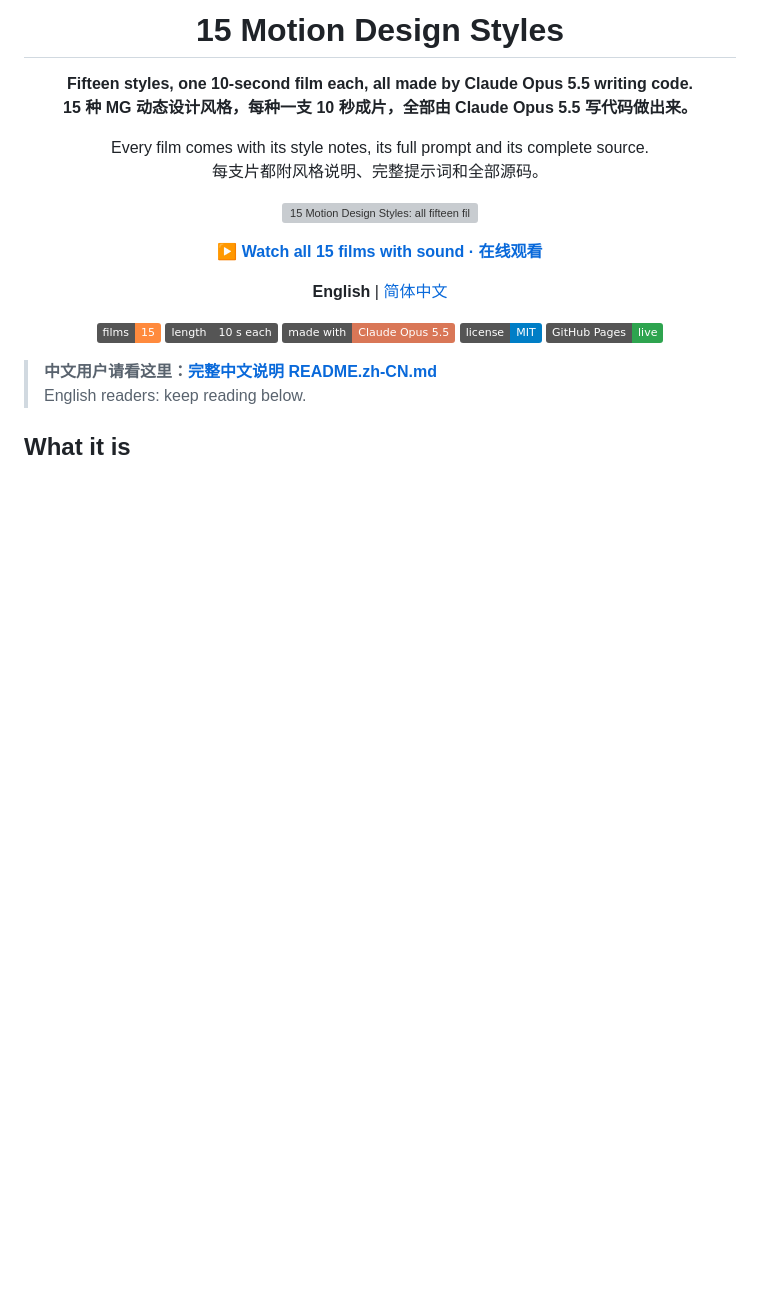
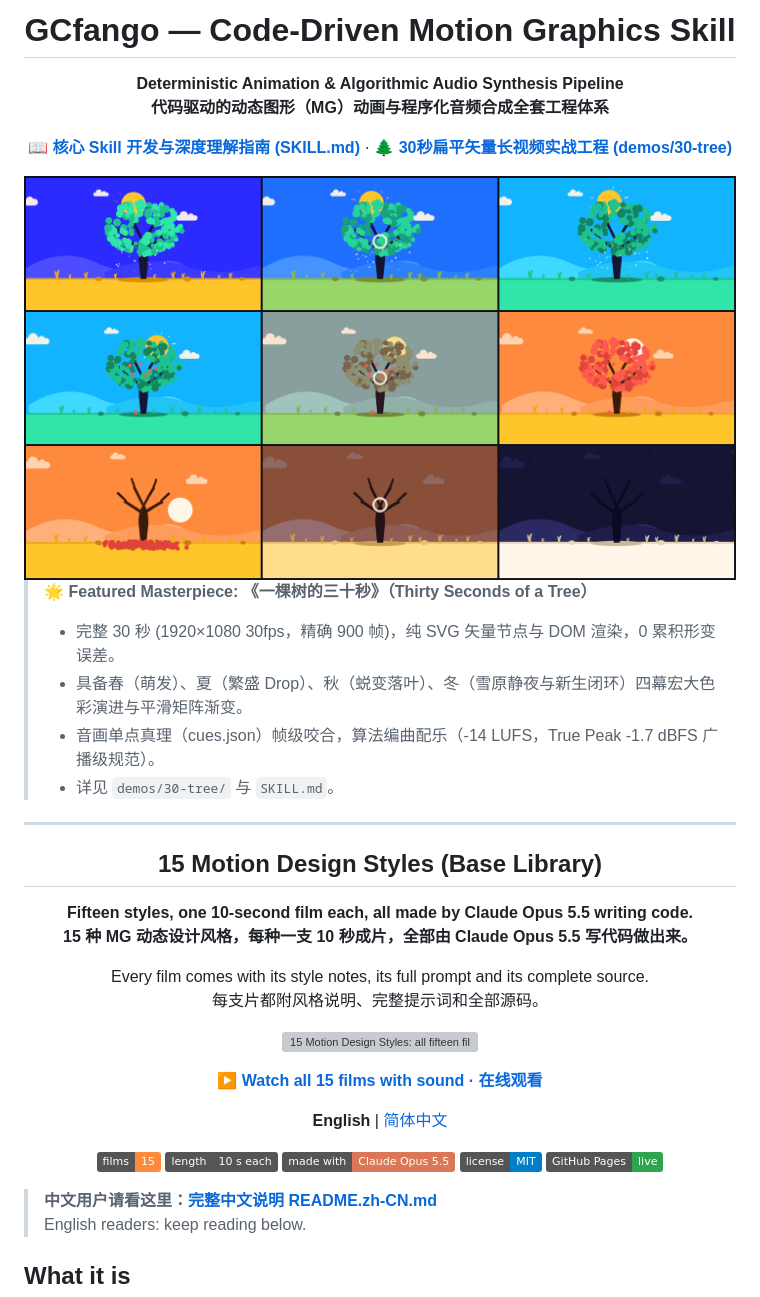
Before and after one commit to zerox-core/GCfango, a Markdown page: README.md, the part around the change. GitHub-like rendering; pictures changed too: docs/tree/contact-sheet-seasons.png (added); badges without logos; blank space fills up the shorter version; grey boxes are pictures that could not be loaded.

Commit message:
docs: enrich SKILL.md and README with 30s tree architecture and visual contact sheets

```diff
--- a/README.md
+++ b/README.md
@@ -1,6 +1,27 @@
 <div align="center">
 
-# 15 Motion Design Styles
+# GCfango — Code-Driven Motion Graphics Skill
+
+**Deterministic Animation & Algorithmic Audio Synthesis Pipeline**<br>
+**代码驱动的动态图形（MG）动画与程序化音频合成全套工程体系**
+
+[**📖 核心 Skill 开发与深度理解指南 (SKILL.md)**](SKILL.md) · [**🌲 30秒扁平矢量长视频实战工程 (demos/30-tree)**](demos/30-tree/)
+
+<img src="docs/tree/contact-sheet-seasons.png" width="100%" alt="Thirty Seconds of a Tree - Four Seasons Contact Sheet">
+
+</div>
+
+> 🌟 **Featured Masterpiece: 《一棵树的三十秒》（Thirty Seconds of a Tree）**
+> - 完整 30 秒 (1920×1080 30fps，精确 900 帧)，纯 SVG 矢量节点与 DOM 渲染，0 累积形变误差。
+> - 具备春（萌发）、夏（繁盛 Drop）、秋（蜕变落叶）、冬（雪原静夜与新生闭环）四幕宏大色彩演进与平滑矩阵渐变。
+> - 音画单点真理（cues.json）帧级咬合，算法编曲配乐（-14 LUFS，True Peak -1.7 dBFS 广播级规范）。
+> - 详见 `demos/30-tree/` 与 `SKILL.md`。
+
+---
+
+<div align="center">
+
+## 15 Motion Design Styles (Base Library)
 
 **Fifteen styles, one 10-second film each, all made by Claude Opus 5.5 writing code.**<br>
 **15 种 MG 动态设计风格，每种一支 10 秒成片，全部由 Claude Opus 5.5 写代码做出来。**
```
Also changed, not shown: SKILL.md (+110 -29 lines), docs/tree/cover-tree-summer.png (added), docs/tree/cover-tree-winter-sprout.png (added).
